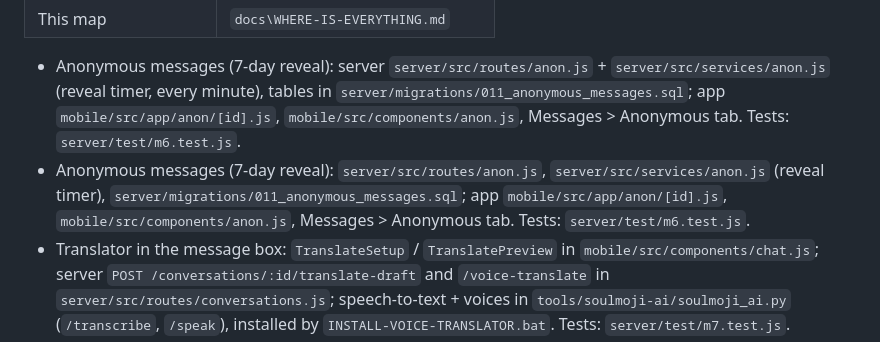
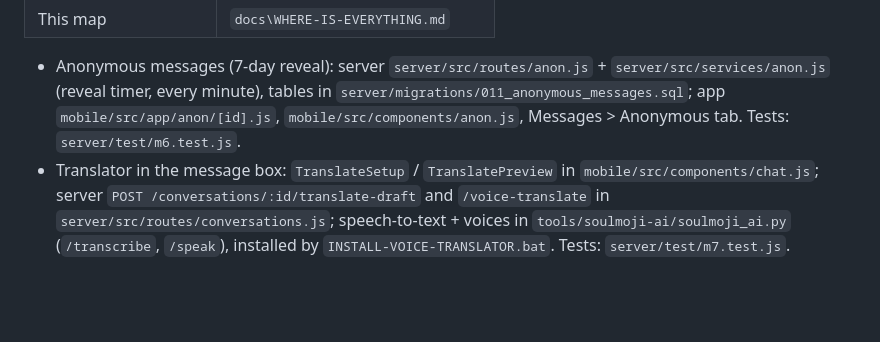
Before and after one commit to QM46solutions/Soulink, a Markdown page: docs/WHERE-IS-EVERYTHING.md, the part around the change. Drawn GitHub-style; blank space fills up the shorter version.

```diff
--- a/docs/WHERE-IS-EVERYTHING.md
+++ b/docs/WHERE-IS-EVERYTHING.md
@@ -101,6 +101,5 @@ To look at the data: SQL Server Management Studio → connect to `localhost\SQLE
 | This map | `docs\WHERE-IS-EVERYTHING.md` |
 
 - Anonymous messages (7-day reveal): server `server/src/routes/anon.js` + `server/src/services/anon.js` (reveal timer, every minute), tables in `server/migrations/011_anonymous_messages.sql`; app `mobile/src/app/anon/[id].js`, `mobile/src/components/anon.js`, Messages > Anonymous tab. Tests: `server/test/m6.test.js`.
-- Anonymous messages (7-day reveal): `server/src/routes/anon.js`, `server/src/services/anon.js` (reveal timer), `server/migrations/011_anonymous_messages.sql`; app `mobile/src/app/anon/[id].js`, `mobile/src/components/anon.js`, Messages > Anonymous tab. Tests: `server/test/m6.test.js`.
 - Translator in the message box: `TranslateSetup` / `TranslatePreview` in `mobile/src/components/chat.js`; server `POST /conversations/:id/translate-draft` and `/voice-translate` in `server/src/routes/conversations.js`; speech-to-text + voices in `tools/soulmoji-ai/soulmoji_ai.py` (`/transcribe`, `/speak`), installed by `INSTALL-VOICE-TRANSLATOR.bat`. Tests: `server/test/m7.test.js`.
 - `INSTALL-SOULMOJI-AI.bat` + `tools/soulmoji-ai/` — one-time install of the free local Soulmoji AI (LivePortrait). The server starts it automatically (`server/src/services/soulmojiAi.js`); without it Soulmoji uses the built-in warp engine.
```
Also changed, not shown: docs/ROADMAP.md (+0 -2 lines).
